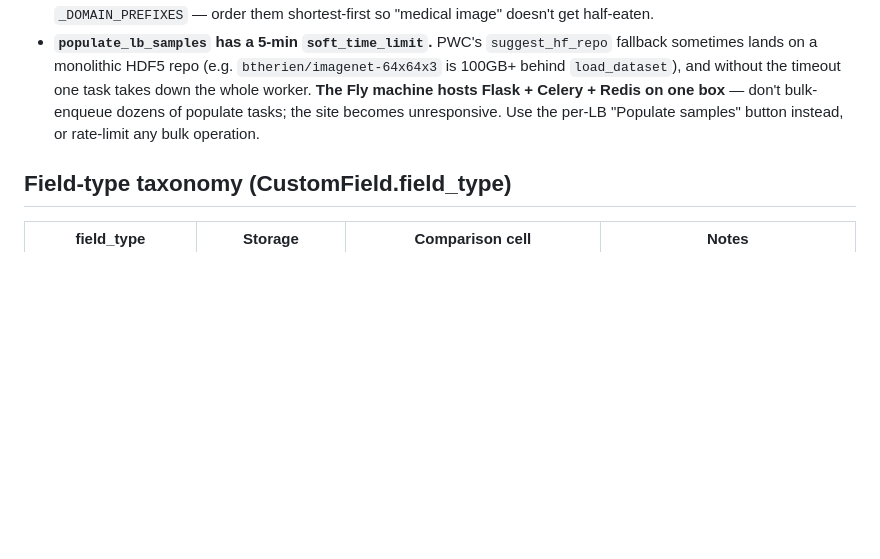
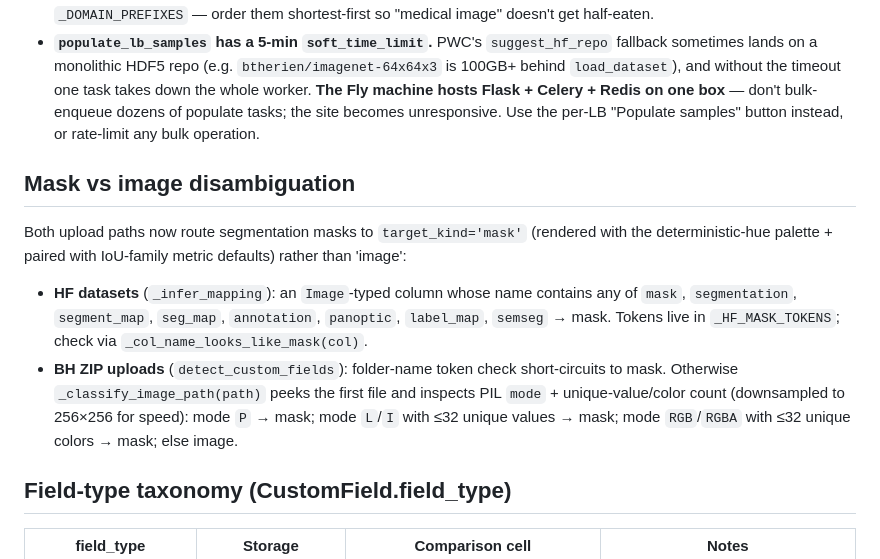
Before and after one commit to yakirma/BenchHub, a Markdown page: CLAUDE.md, the part around the change. Drawn GitHub-style; blank space fills up the shorter version.

Commit message:
docs(claude.md): document mask-vs-image disambiguation in both upload paths
Co-Authored-By: Claude Opus 4.7 (1M context) <noreply@anthropic.com>

```diff
--- a/CLAUDE.md
+++ b/CLAUDE.md
@@ -114,6 +114,11 @@ There is no Alembic. `check_and_migrate_db()` (called from `if __name__ == '__ma
 - **`_pwc_task_to_category` strips domain prefixes** (Medical, Aerial, Satellite, Few-Shot, Self-Supervised, …) before classification, so "Medical Image Segmentation" → "Vision/Image Segmentation". New prefixes go in `_DOMAIN_PREFIXES` — order them shortest-first so "medical image" doesn't get half-eaten.
 - **`populate_lb_samples` has a 5-min `soft_time_limit`.** PWC's `suggest_hf_repo` fallback sometimes lands on a monolithic HDF5 repo (e.g. `btherien/imagenet-64x64x3` is 100GB+ behind `load_dataset`), and without the timeout one task takes down the whole worker. **The Fly machine hosts Flask + Celery + Redis on one box** — don't bulk-enqueue dozens of populate tasks; the site becomes unresponsive. Use the per-LB "Populate samples" button instead, or rate-limit any bulk operation.
 
+## Mask vs image disambiguation
+Both upload paths now route segmentation masks to `target_kind='mask'` (rendered with the deterministic-hue palette + paired with IoU-family metric defaults) rather than 'image':
+- **HF datasets** (`_infer_mapping`): an `Image`-typed column whose name contains any of `mask`, `segmentation`, `segment_map`, `seg_map`, `annotation`, `panoptic`, `label_map`, `semseg` → mask. Tokens live in `_HF_MASK_TOKENS`; check via `_col_name_looks_like_mask(col)`.
+- **BH ZIP uploads** (`detect_custom_fields`): folder-name token check short-circuits to mask. Otherwise `_classify_image_path(path)` peeks the first file and inspects PIL `mode` + unique-value/color count (downsampled to 256×256 for speed): mode `P` → mask; mode `L`/`I` with ≤32 unique values → mask; mode `RGB`/`RGBA` with ≤32 unique colors → mask; else image.
+
 ## Field-type taxonomy (CustomField.field_type)
 
 | field_type   | Storage | Comparison cell | Notes |
```
